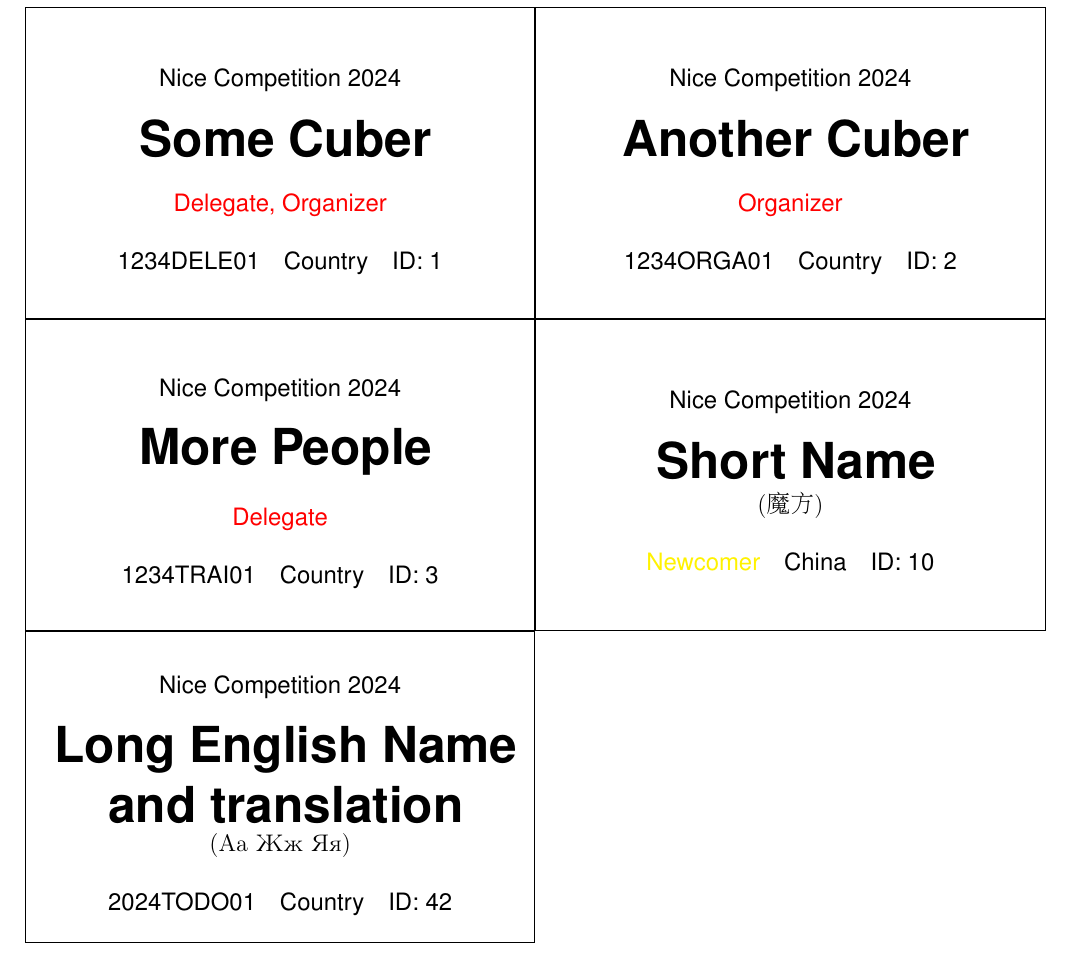
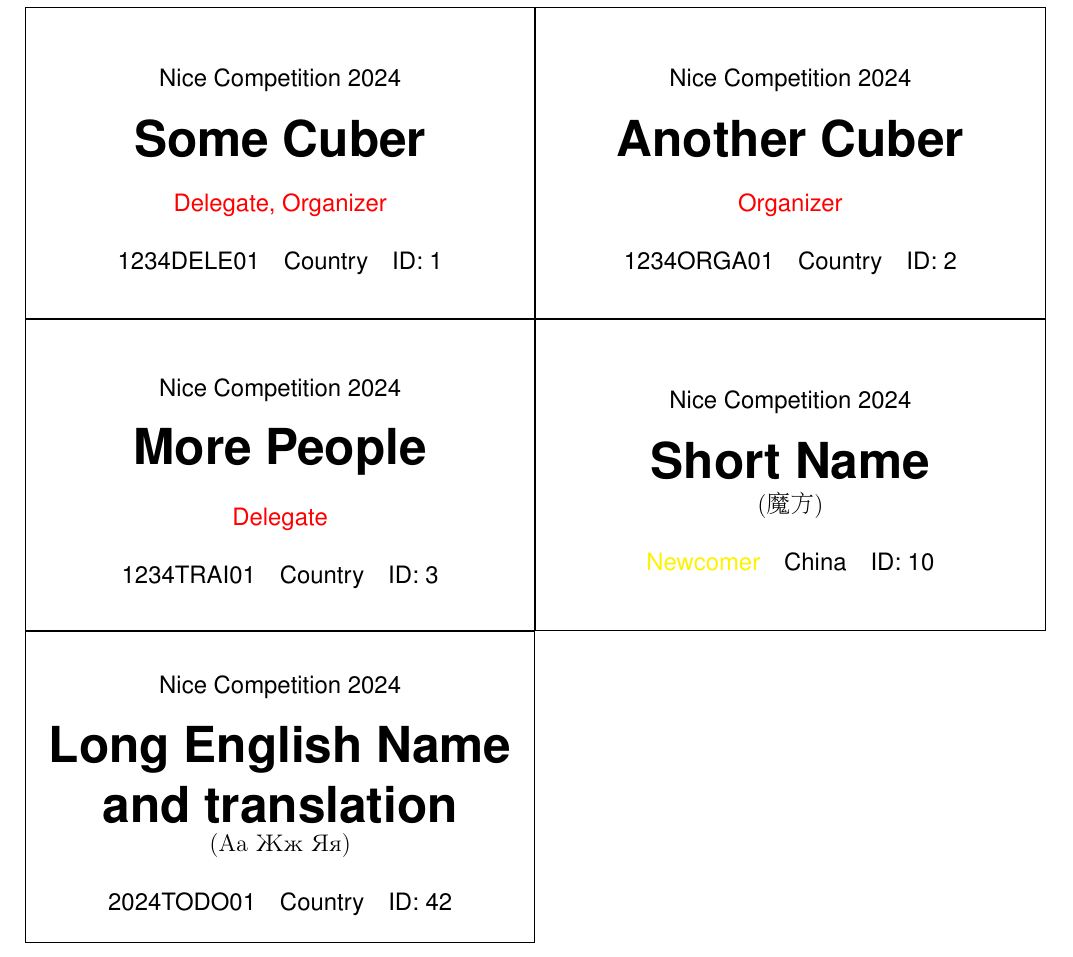
Before and after one commit to phie73/TagTex, a LaTeX document (labels-template.tex): part of the page, cut so that both start at the same text. Compiled offline with pdfLaTeX.

Commit message:
fix: better layout + correct WCA Live ID adjust centering of minipage via border keep track also of deleted registrations to get the full index as visible on cards+Live

```diff
--- a/labels-template.tex
+++ b/labels-template.tex
@@ -21,13 +21,14 @@
 \TopPageMargin=11mm
 \BottomPageMargin=11mm
 \InterLabelRow=0mm
-\LeftLabelBorder=5mm
-\RightLabelBorder=5mm
+\LeftLabelBorder=0mm
+\RightLabelBorder=0mm
 \TopLabelBorder=5mm
 \BottomLabelBorder=5mm
 % Create an empty label; for if the label has already been used
 \newcommand{\emptylabel}{\rule{0mm}{22mm}}
-
+%\fboxrule=1pt
+%\fboxsep=0pt
 \begin{document}
 % This is where your labels go
 \addresslabel{\centering{\selectlanguage{english} Nice Competition 2024\vspace{1.1em} \Huge \\ \textbf{\centering \begin{minipage}{82mm}\centering Some Cuber\end{minipage}}}\\ \selectlanguage{english} \ \\ \textcolor{red}{Delegate, Organizer} \\ \selectlanguage{english} \begin{tabular}{lcr}	\qquad &  \qquad & \qquad  \\1234DELE01&Country& ID: 1\\ \end{tabular}}
```
Also changed, not shown: 1 other file.
